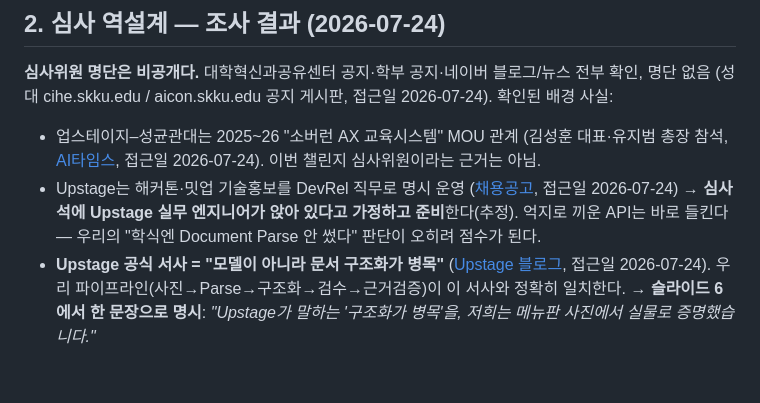
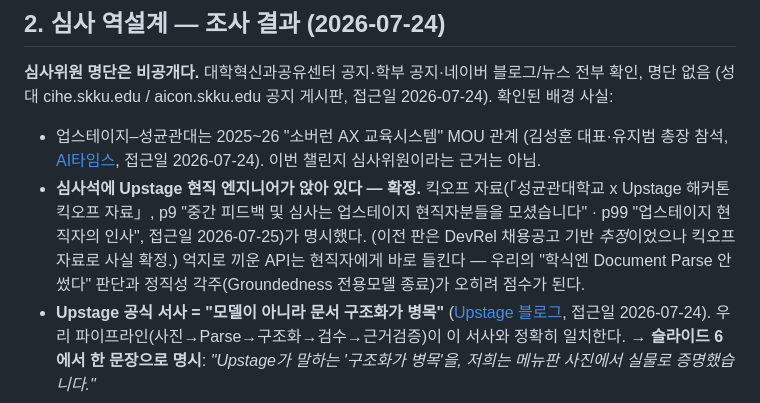
Before and after one commit to lumatic2/upstage-sixsense, a Markdown page: docs/presentation/demoday-strategy.md, the part around the change. Drawn GitHub-style; blank space fills up the shorter version.

Commit message:
docs(presentation): 심사위원=Upstage 현직자 — 추정→확정(킥오프 자료 근거)
킥오프 자료 p9·p99가 "심사는 업스테이지 현직자"를 명시. 구 판의 DevRel
채용공고 기반 추정을 사실로 격상하고, "억지 API는 들킨다·가려 쓴 판단이 점수"
서사의 근거를 확정으로 바꿨다.

Co-Authored-By: Claude Opus 4.8 (1M context) <noreply@anthropic.com>

```diff
--- a/docs/presentation/demoday-strategy.md
+++ b/docs/presentation/demoday-strategy.md
@@ -24,7 +24,7 @@
 **심사위원 명단은 비공개다.** 대학혁신과공유센터 공지·학부 공지·네이버 블로그/뉴스 전부 확인, 명단 없음 (성대 cihe.skku.edu / aicon.skku.edu 공지 게시판, 접근일 2026-07-24). 확인된 배경 사실:
 
 - 업스테이지–성균관대는 2025~26 "소버런 AX 교육시스템" MOU 관계 (김성훈 대표·유지범 총장 참석, [AI타임스](https://www.aitimes.com/news/articleView.html?idxno=204166), 접근일 2026-07-24). 이번 챌린지 심사위원이라는 근거는 아님.
-- Upstage는 해커톤·밋업 기술홍보를 DevRel 직무로 명시 운영 ([채용공고](https://careers.upstage.ai/o/developer-relations-engineer?lang=en), 접근일 2026-07-24) → **심사석에 Upstage 실무 엔지니어가 앉아 있다고 가정하고 준비**한다(추정). 억지로 끼운 API는 바로 들킨다 — 우리의 "학식엔 Document Parse 안 썼다" 판단이 오히려 점수가 된다.
+- **심사석에 Upstage 현직 엔지니어가 앉아 있다 — 확정.** 킥오프 자료(「성균관대학교 x Upstage 해커톤 킥오프 자료」, p9 "중간 피드백 및 심사는 업스테이지 현직자분들을 모셨습니다" · p99 "업스테이지 현직자의 인사", 접근일 2026-07-25)가 명시했다. (이전 판은 DevRel 채용공고 기반 *추정*이었으나 킥오프 자료로 사실 확정.) 억지로 끼운 API는 현직자에게 바로 들킨다 — 우리의 "학식엔 Document Parse 안 썼다" 판단과 정직성 각주(Groundedness 전용모델 종료)가 오히려 점수가 된다.
 - **Upstage 공식 서사 = "모델이 아니라 문서 구조화가 병목"** ([Upstage 블로그](https://www.upstage.ai/blog/ko/enterprise-ai-document-structuring), 접근일 2026-07-24). 우리 파이프라인(사진→Parse→구조화→검수→근거검증)이 이 서사와 정확히 일치한다. → **슬라이드 6에서 한 문장으로 명시**: *"Upstage가 말하는 '구조화가 병목'을, 저희는 메뉴판 사진에서 실물로 증명했습니다."*
 
 배점 대응은 [`rubric.md`](rubric.md)가 정본. 요약: **파이프라인 20 + 깊이 15 + Upstage 20 = 55점**에 발표 시간 절반 이상.
```
